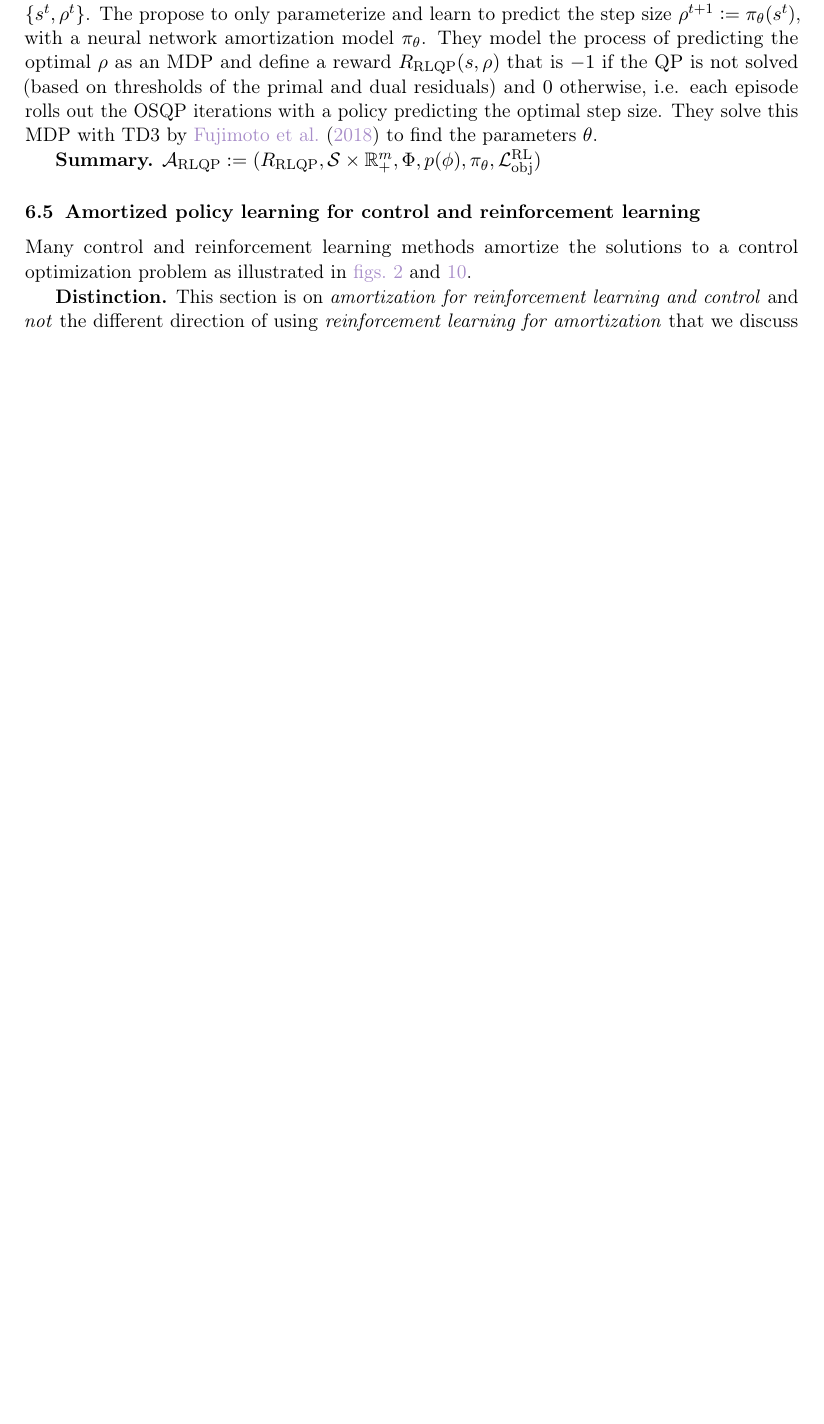
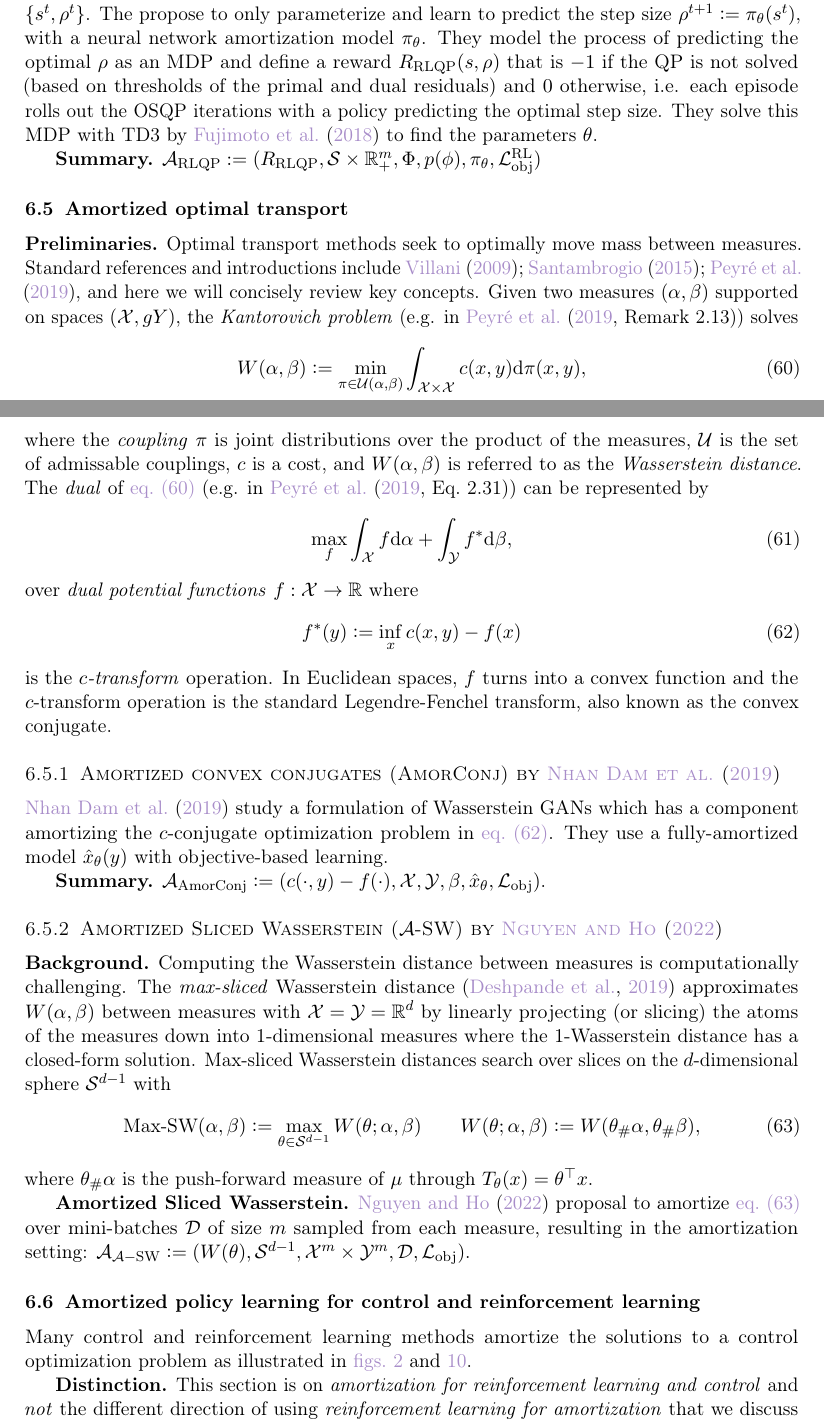
Before and after one commit to facebookresearch/amortized-optimization-tutorial, a LaTeX paper (amor.tex): part of page 33 of 67 before the commit and two parts of pages 33 and 34 of 68 after it, the two joined at a grey line, cut so that both start at the same text, the shorter picture padded with empty space. Compiled offline with pdfLaTeX.

Commit message:
add OT section

```diff
--- a/amor.tex
+++ b/amor.tex
@@ -2543,6 +2543,71 @@ to find the parameters $\theta$.
 $\gA_{\rm RLQP}\defeq (R_{\rm RLQP}, \gS\times\R^m_+, \Phi, p(\phi), \pi_\theta, \gL^{\rm RL}_{\rm obj})$
 
 
+\subsection{Amortized optimal transport}
+\label{sec:apps:ot}
+\textbf{Preliminaries.}
+Optimal transport methods seek to optimally move mass between measures.
+Standard references and introductions include
+\citet{villani2009optimal,santambrogio2015optimal,peyre2019computational},
+and here we will concisely review key concepts.
+Given two measures $(\alpha, \beta)$ supported on spaces $(\gX, gY)$,
+the \emph{Kantorovich problem} (\eg in \citet[Remark~2.13]{peyre2019computational})
+solves
+\begin{equation}
+  W(\alpha, \beta)\defeq \min_{\pi\in\gU(\alpha, \beta)} \int_{\gX\times \gX} c(x,y){\rm d}\pi(x,y),
+  \label{eq:kantorovich}
+\end{equation}
+where the \emph{coupling} $\pi$ is joint distributions over the product of the measures,
+$\gU$ is the set of admissable couplings,
+$c$ is a cost, and
+$W(\alpha, \beta)$ is referred to as the \emph{Wasserstein distance}.
+The \emph{dual} of \cref{eq:kantorovich} (\eg in \citet[Eq.~2.31]{peyre2019computational})
+can be represented by
+\begin{equation}
+  \max_{f} \int_\gX f{\rm d}\alpha + \int_\gY f^* {\rm d}\beta,
+  \label{eq:kantorovich-dual}
+\end{equation}
+over \emph{dual potential functions} $f: \gX \rightarrow \R$ where
+\begin{equation}
+  f^*(y)\defeq\inf_x c(x, y)-f(x)
+  \label{eq:c-transform}
+\end{equation}
+is the \emph{$c$-transform} operation.
+In Euclidean spaces, $f$ turns into a convex function and the $c$-transform
+operation is the standard Legendre-Fenchel transform, also known as
+the convex conjugate.
+
+\subsubsection{Amortized convex conjugates (AmorConj) by \citet{nhan2019threeplayer}}
+\citet{nhan2019threeplayer} study a formulation of Wasserstein GANs which
+has a component amortizing the $c$-conjugate optimization problem in
+\cref{eq:c-transform}.
+They use a fully-amortized model $\hat x_\theta(y)$ with
+objective-based learning.
+
+\textbf{Summary.}
+$\gA_{\rm AmorConj}\defeq (c(\cdot, y)-f(\cdot), \gX, \gY, \beta, \hat x_\theta, \gL_{\rm obj})$.
+
+\subsubsection{Amortized Sliced Wasserstein ($\gA$-SW) by \citet{nguyen2022amortized}}
+{\bf Background.}
+Computing the Wasserstein distance between measures is computationally challenging.
+The \emph{max-sliced} Wasserstein distance \citep{deshpande2019max} approximates
+$W(\alpha, \beta)$ between measures with $\gX=\gY=\R^d$ by linearly projecting
+(or slicing) the atoms of the measures down into 1-dimensional measures
+where the 1-Wasserstein distance has a closed-form solution.
+Max-sliced Wasserstein distances search over slices on the $d$-dimensional
+sphere $\gS^{d-1}$ with
+\begin{equation}
+  \textnormal{Max-SW}(\alpha, \beta)\defeq \max_{\theta\in\gS^{d-1}} W(\theta; \alpha, \beta) \qquad W(\theta; \alpha, \beta)\defeq W(\theta_\#\alpha, \theta_\#\beta),
+  \label{eq:max-sw}
+\end{equation}
+where $\theta_\#\alpha$ is the push-forward measure of $\mu$ through
+$T_\theta(x)=\theta^\top x$.
+
+{\bf Amortized Sliced Wasserstein.} \citet{nguyen2022amortized}
+proposal to amortize \cref{eq:max-sw} over mini-batches $\gD$ of size $m$
+sampled from each measure, resulting in the amortization setting:
+$\gA_{\gA-{\rm SW}}\defeq (W(\theta), \gS^{d-1}, \gX^m\times\gY^m, \gD, \gL_{\rm obj})$.
+
 \subsection{Amortized policy learning for control
   and reinforcement learning}
 \label{sec:apps:ctrl}
```
Also changed, not shown: rw_table.tex (+3 -0 lines).
